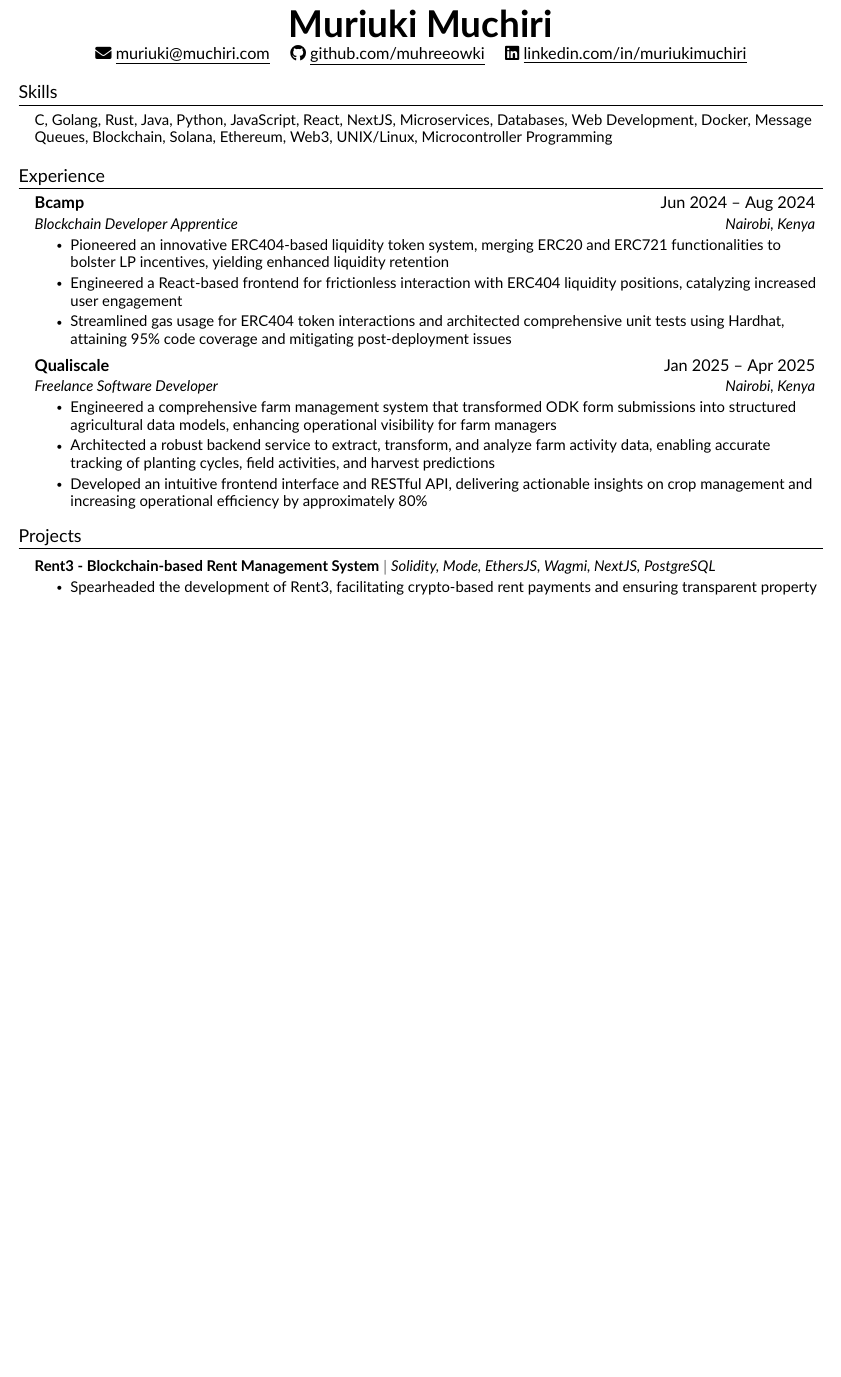
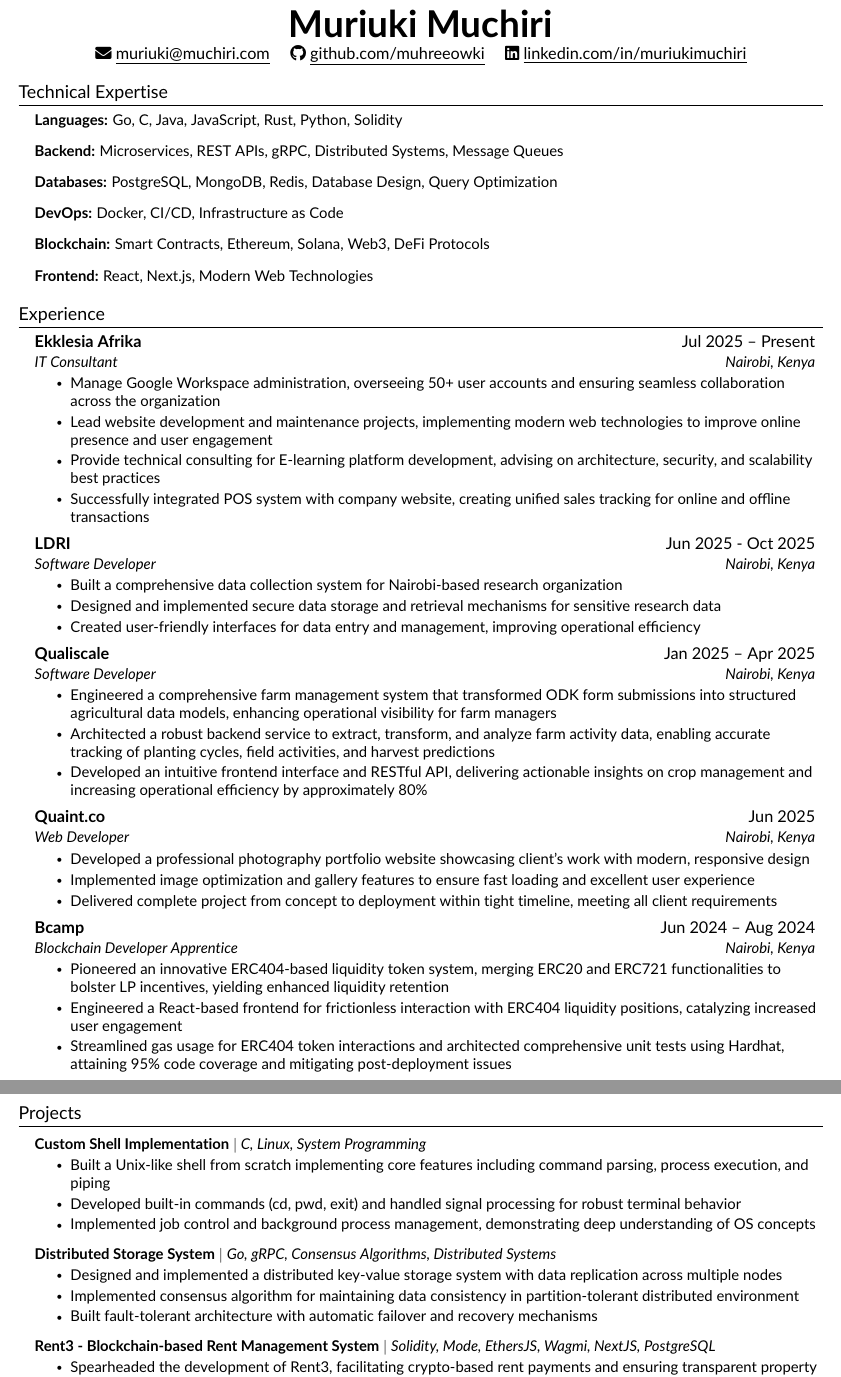
Before and after one commit to muhreeowki/resume, a LaTeX CV (resume.tex, which reads src/experience.tex, src/projects.tex, src/skills.tex): part of the page before the commit and two parts of pages 1 and 2 of 2 after it, the two joined at a grey line, cut so that both start at the same text, the shorter picture padded with empty space. Compiled offline with pdfLaTeX.

Commit message:
2026 Resume Revisions.

```diff
--- a/src/experience.tex
+++ b/src/experience.tex
@@ -2,21 +2,49 @@
 \section{Experience}
 \resumeSubHeadingListStart
     \resumeSubheading
+    {Ekklesia Afrika}{Jul 2025 -- Present}
+    {IT Consultant}{Nairobi, Kenya}
+    \resumeItemListStart
+    \resumeItem{Manage Google Workspace administration, overseeing 50+ user accounts and ensuring seamless collaboration across the organization}
+    \resumeItem{Lead website development and maintenance projects, implementing modern web technologies to improve online presence and user engagement}
+    \resumeItem{Provide technical consulting for E-learning platform development, advising on architecture, security, and scalability best practices}
+    \resumeItem{Successfully integrated POS system with company website, creating unified sales tracking for online and offline transactions}
+    \resumeItemListEnd
+
+    \resumeSubheading
+    {LDRI}{Jun 2025 - Oct 2025}
+    {Software Developer}{Nairobi, Kenya}
+    \resumeItemListStart
+    \resumeItem{Built a comprehensive data collection system for Nairobi-based research organization}
+    \resumeItem{Designed and implemented secure data storage and retrieval mechanisms for sensitive research data}
+    \resumeItem{Created user-friendly interfaces for data entry and management, improving operational efficiency}
+    \resumeItemListEnd
+
+    \resumeSubheading
+    {Qualiscale}{Jan 2025 -- Apr 2025}
+    {Software Developer}{Nairobi, Kenya}
+    \resumeItemListStart
+    \resumeItem{Engineered a comprehensive farm management system that transformed ODK form submissions into structured agricultural data models, enhancing operational visibility for farm managers}
+    \resumeItem{Architected a robust backend service to extract, transform, and analyze farm activity data, enabling accurate tracking of planting cycles, field activities, and harvest predictions}
+    \resumeItem{Developed an intuitive frontend interface and RESTful API, delivering actionable insights on crop management and increasing operational efficiency by approximately 80\%}
+    \resumeItemListEnd
+
+\resumeSubheading
+    {Quaint.co}{Jun 2025}
+    {Web Developer}{Nairobi, Kenya}
+    \resumeItemListStart
+    \resumeItem{Developed a professional photography portfolio website showcasing client's work with modern, responsive design}
+    \resumeItem{Implemented image optimization and gallery features to ensure fast loading and excellent user experience}
+    \resumeItem{Delivered complete project from concept to deployment within tight timeline, meeting all client requirements}
+    \resumeItemListEnd
+
+    \resumeSubheading
     {Bcamp}{Jun 2024 -- Aug 2024}
-    {Blockchain Developer Apprentice}{Nairobi, Kenya}
+    {Blockchain Developer Apprentice} {Nairobi, Kenya}
     \resumeItemListStart
     \resumeItem{Pioneered an innovative ERC404-based liquidity token system, merging ERC20 and ERC721 functionalities to bolster LP incentives, yielding enhanced liquidity retention}
     \resumeItem{Engineered a React-based frontend for frictionless interaction with ERC404 liquidity positions, catalyzing increased user engagement}
     \resumeItem{Streamlined gas usage for ERC404 token interactions and architected comprehensive unit tests using Hardhat, attaining 95\% code coverage and mitigating post-deployment issues}
     \resumeItemListEnd
 
-    \resumeSubheading
-    {Qualiscale}{Jan 2025 -- Apr 2025}
-    {Freelance Software Developer}{Nairobi, Kenya}
-    \resumeItemListStart
-    \resumeItem{Engineered a comprehensive farm management system that transformed ODK form submissions into structured agricultural data models, enhancing operational visibility for farm managers}
-    \resumeItem{Architected a robust backend service to extract, transform, and analyze farm activity data, enabling accurate tracking of planting cycles, field activities, and harvest predictions}
-    \resumeItem{Developed an intuitive frontend interface and RESTful API, delivering actionable insights on crop management and increasing operational efficiency by approximately 80\%}
-    \resumeItemListEnd
-
 \resumeSubHeadingListEnd
--- a/src/projects.tex
+++ b/src/projects.tex
@@ -1,6 +1,21 @@
 %-----------PROJECTS-----------%
 \section{Projects}
 \resumeSubHeadingListStart
+    \resumeProjectHeading
+    {\textbf{Custom Shell Implementation} $|$ \emph{C, Linux, System Programming}}    {}
+    \resumeItemListStart
+        \resumeItem{Built a Unix-like shell from scratch implementing core features including command parsing, process execution, and piping}
+        \resumeItem{Developed built-in commands (cd, pwd, exit) and handled signal processing for robust terminal behavior}
+        \resumeItem{Implemented job control and background process management, demonstrating deep understanding of OS concepts}
+    \resumeItemListEnd
+
+    \resumeProjectHeading
+    {\textbf{Distributed Storage System} $|$ \emph{Go, gRPC, Consensus Algorithms, Distributed Systems}}    {}
+    \resumeItemListStart
+        \resumeItem{Designed and implemented a distributed key-value storage system with data replication across multiple nodes}
+        \resumeItem{Implemented consensus algorithm for maintaining data consistency in partition-tolerant distributed environment}
+        \resumeItem{Built fault-tolerant architecture with automatic failover and recovery mechanisms}
+    \resumeItemListEnd
 
 \resumeProjectHeading
     {\textbf{Rent3 - Blockchain-based Rent Management System} $|$ \emph{Solidity, Mode, EthersJS, Wagmi, NextJS, PostgreSQL}}    {}
--- a/src/skills.tex
+++ b/src/skills.tex
@@ -1,9 +1,16 @@
 %-----------PROGRAMMING SKILLS-----------%
 
-\section{Skills}
+\section{Technical Expertise}
 
 \begin{itemize}[leftmargin=0.15in, label={}]
 
-\small{\item{{C, Golang, Rust, Java, Python, JavaScript, React, NextJS, Microservices, Databases, Web Development, Docker, Message Queues, Blockchain, Solana, Ethereum, Web3, UNIX/Linux, Microcontroller Programming}}}
+\small{
+\item{\textbf{Languages:} Go, C, Java, JavaScript, Rust, Python, Solidity}
+\item{\textbf{Backend:} Microservices, REST APIs, gRPC, Distributed Systems, Message Queues}
+\item{\textbf{Databases:} PostgreSQL, MongoDB, Redis, Database Design, Query Optimization}
+\item{\textbf{DevOps:} Docker, CI/CD, Infrastructure as Code}
+\item{\textbf{Blockchain:} Smart Contracts, Ethereum, Solana, Web3, DeFi Protocols}
+\item{\textbf{Frontend:} React, Next.js, Modern Web Technologies}
+}
 
 \end{itemize}
```
Also changed, not shown: src/education.tex (+3 -3 lines), Muriuki_Resume.pdf, src/projects.tex (1 more changed lines).
